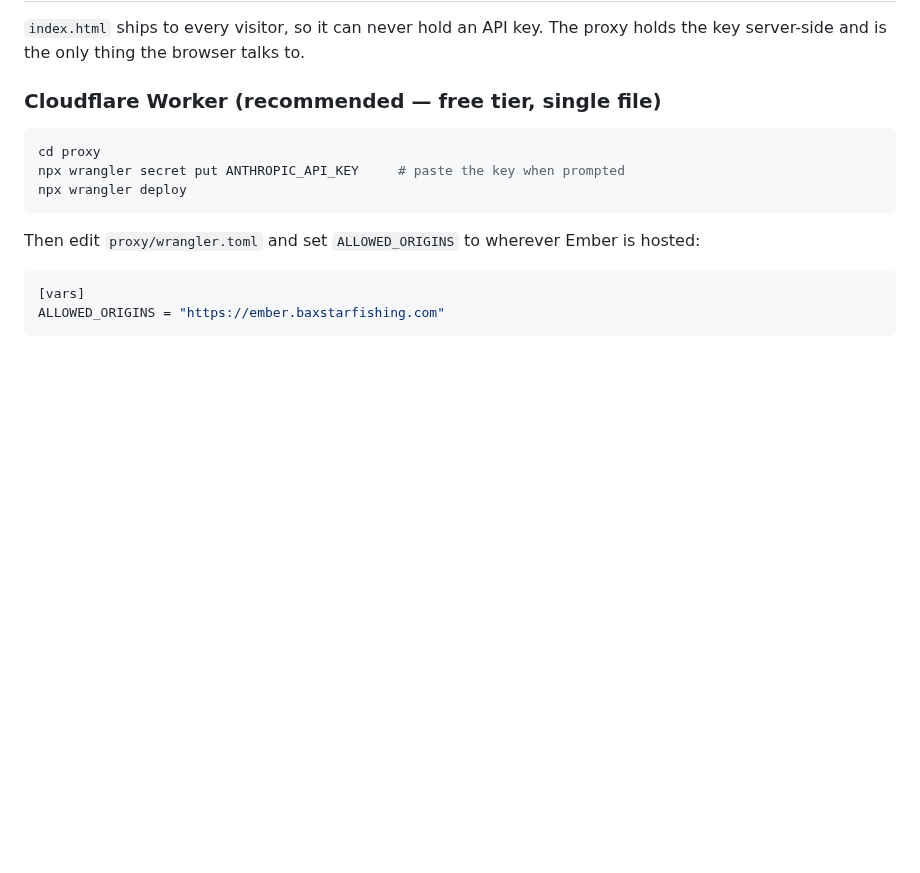
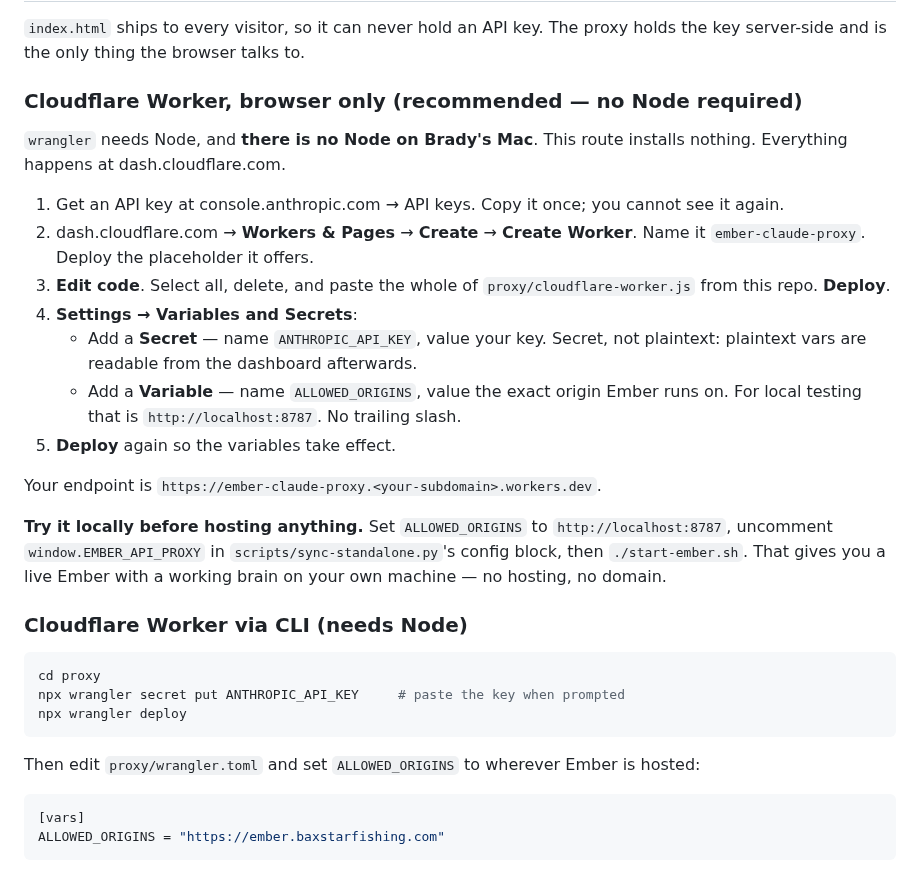
Before and after one commit to baxstarcode/baxstar-ember, a Markdown page: docs/DEPLOY.md, the part around the change. GitHub-like rendering; blank space fills up the shorter version.

Commit message:
DEPLOY: add a no-Node browser route for the Cloudflare proxy
The Cloudflare instructions assumed wrangler, which needs Node — and there is
no Node on Brady's Mac, so the documented path was blocked for the one person
who has to run it. Added the dashboard route, which installs nothing, and kept
the CLI version below it for machines that do have Node.

Also spells out the localhost:8787 first step: point ALLOWED_ORIGINS at the
local preview and Ember gets a working brain without hosting anything.

Co-Authored-By: Claude Opus 4.8 <noreply@anthropic.com>
Claude-Session: https://claude.ai/code/session_01Lwts5nNu3CHkwo848mkYWC

````diff
--- a/docs/DEPLOY.md
+++ b/docs/DEPLOY.md
@@ -39,7 +39,31 @@ every load. Fine for personal use; see §5 if you want it faster.
 `index.html` ships to every visitor, so it can never hold an API key. The proxy holds
 the key server-side and is the only thing the browser talks to.
 
-### Cloudflare Worker (recommended — free tier, single file)
+### Cloudflare Worker, browser only (recommended — no Node required)
+
+`wrangler` needs Node, and **there is no Node on Brady's Mac**. This route installs
+nothing. Everything happens at dash.cloudflare.com.
+
+1. Get an API key at console.anthropic.com → API keys. Copy it once; you cannot see it again.
+2. dash.cloudflare.com → **Workers & Pages** → **Create** → **Create Worker**.
+   Name it `ember-claude-proxy`. Deploy the placeholder it offers.
+3. **Edit code**. Select all, delete, and paste the whole of
+   `proxy/cloudflare-worker.js` from this repo. **Deploy**.
+4. **Settings → Variables and Secrets**:
+   - Add a **Secret** — name `ANTHROPIC_API_KEY`, value your key.
+     Secret, not plaintext: plaintext vars are readable from the dashboard afterwards.
+   - Add a **Variable** — name `ALLOWED_ORIGINS`, value the exact origin Ember runs on.
+     For local testing that is `http://localhost:8787`. No trailing slash.
+5. **Deploy** again so the variables take effect.
+
+Your endpoint is `https://ember-claude-proxy.<your-subdomain>.workers.dev`.
+
+**Try it locally before hosting anything.** Set `ALLOWED_ORIGINS` to
+`http://localhost:8787`, uncomment `window.EMBER_API_PROXY` in
+`scripts/sync-standalone.py`'s config block, then `./start-ember.sh`. That gives you a
+live Ember with a working brain on your own machine — no hosting, no domain.
+
+### Cloudflare Worker via CLI (needs Node)
 
 ```bash
 cd proxy
````
